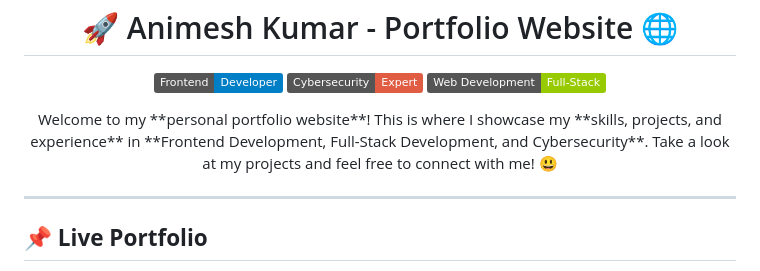
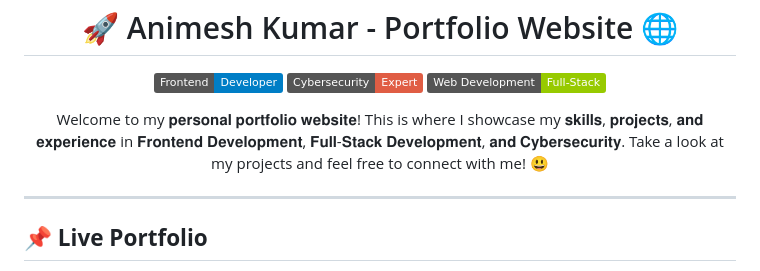
Before and after one commit to Animesh-GreyHat/my-portfolio, a Markdown page: README.md, the part around the change. GitHub-like rendering; badges without logos.

```diff
--- a/README.md
+++ b/README.md
@@ -7,8 +7,7 @@
 </p>
 
 <p align="center">
-Welcome to my **personal portfolio website**! This is where I showcase my **skills, projects, and experience** in **Frontend Development, Full-Stack Development, and Cybersecurity**.
-Take a look at my projects and feel free to connect with me! 😃
+Welcome to my 𝐩𝐞𝐫𝐬𝐨𝐧𝐚𝐥 𝐩𝐨𝐫𝐭𝐟𝐨𝐥𝐢𝐨 𝐰𝐞𝐛𝐬𝐢𝐭𝐞! This is where I showcase my 𝐬𝐤𝐢𝐥𝐥𝐬, 𝐩𝐫𝐨𝐣𝐞𝐜𝐭𝐬, 𝐚𝐧𝐝 𝐞𝐱𝐩𝐞𝐫𝐢𝐞𝐧𝐜𝐞 in 𝐅𝐫𝐨𝐧𝐭𝐞𝐧𝐝 𝐃𝐞𝐯𝐞𝐥𝐨𝐩𝐦𝐞𝐧𝐭, 𝐅𝐮𝐥𝐥-𝐒𝐭𝐚𝐜𝐤 𝐃𝐞𝐯𝐞𝐥𝐨𝐩𝐦𝐞𝐧𝐭, 𝐚𝐧𝐝 𝐂𝐲𝐛𝐞𝐫𝐬𝐞𝐜𝐮𝐫𝐢𝐭𝐲. Take a look at my projects and feel free to connect with me! 😃
 </p>
 
 ---
```
